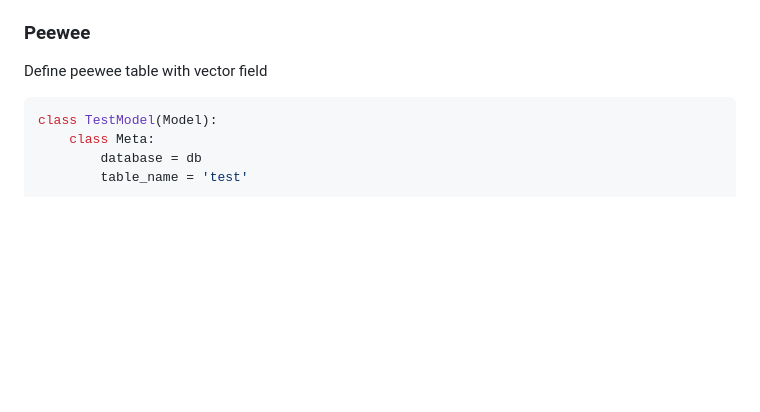
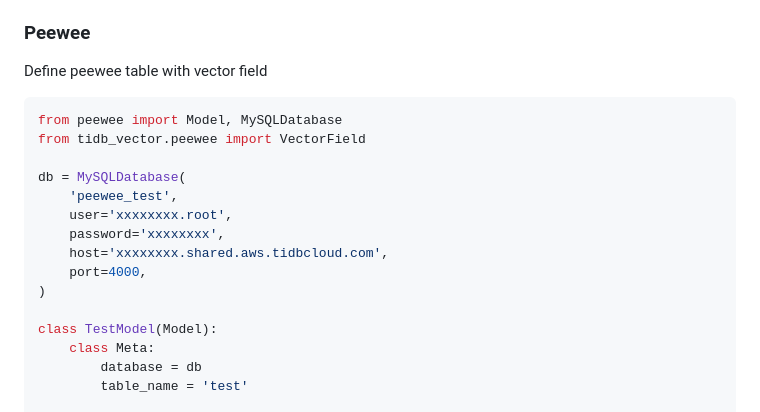
Before and after one commit to pingcap/tidb-vector-python, a Markdown page: README.md, the part around the change. GitHub-like rendering; blank space fills up the shorter version.

````diff
--- a/README.md
+++ b/README.md
@@ -80,6 +80,17 @@ To use vector field in Django, you need to use [`django-tidb`](https://github.co
 Define peewee table with vector field
 
 ```python
+from peewee import Model, MySQLDatabase
+from tidb_vector.peewee import VectorField
+
+db = MySQLDatabase(
+    'peewee_test',
+    user='xxxxxxxx.root',
+    password='xxxxxxxx',
+    host='xxxxxxxx.shared.aws.tidbcloud.com',
+    port=4000,
+)
+
 class TestModel(Model):
     class Meta:
         database = db
````
